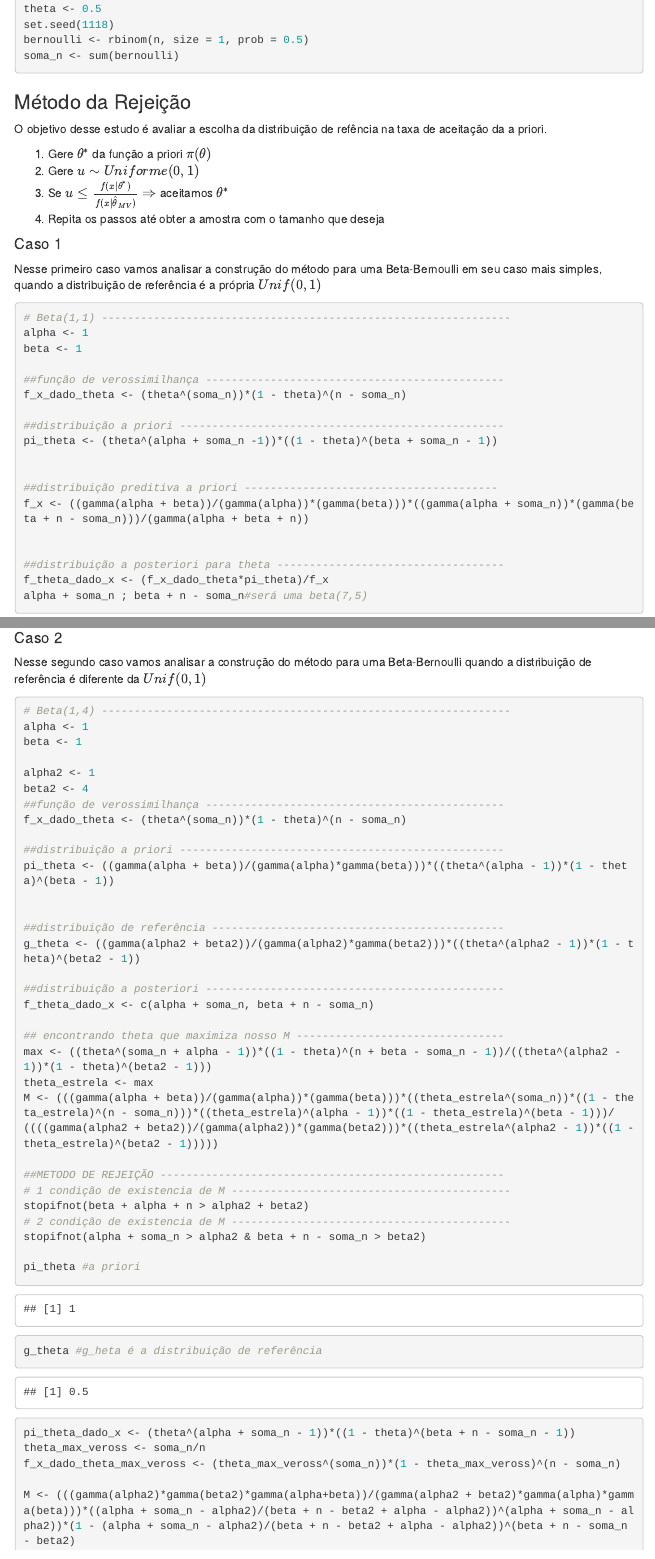
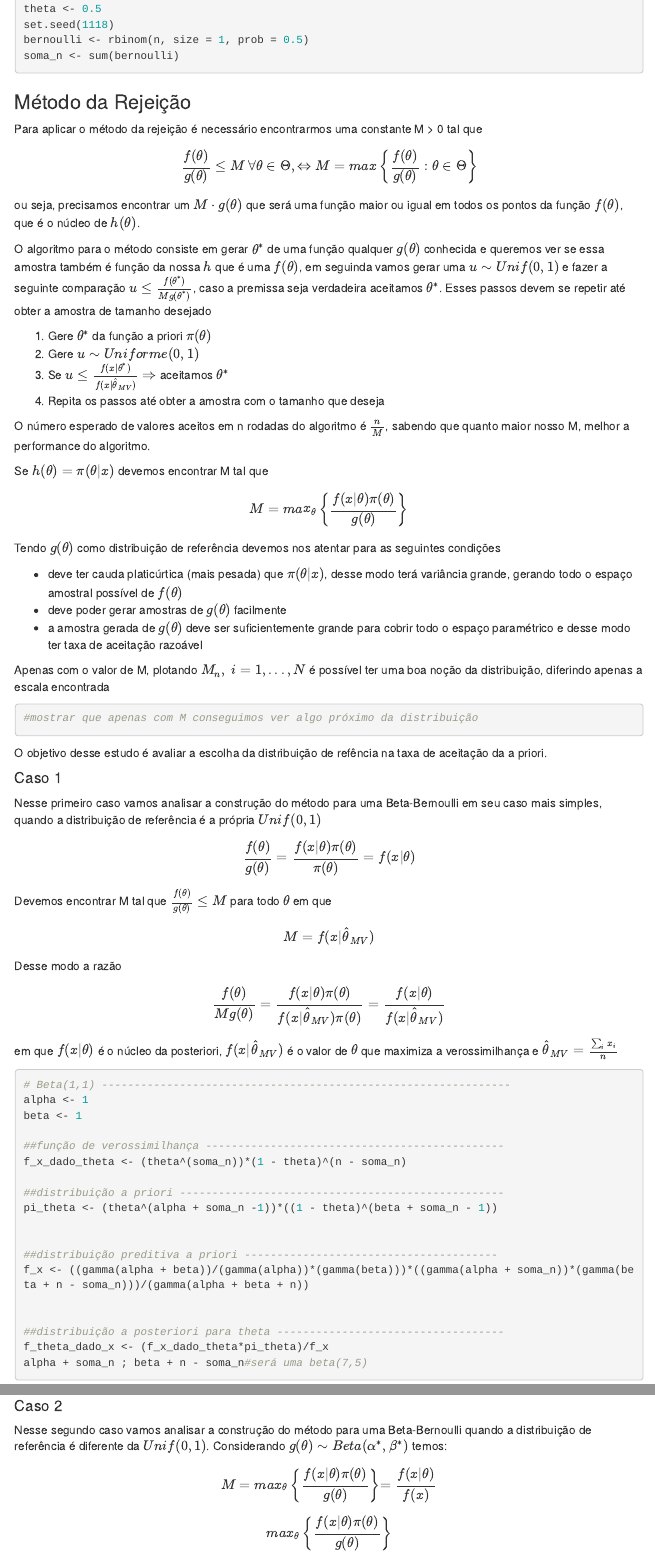
Before and after one commit to igorbraga13/bayesian-comp-method, an R Markdown document (documentacao.Rmd): the page in a window 1100 px wide, from 970 px down, and a second part further down, joined at a grey line. Rendered offline with R 4.5, knitr and Pandoc, with nearby package versions; menus at the side of the page are left out.

Commit message:
Update documentacao.Rmd

````diff
--- a/documentacao.Rmd
+++ b/documentacao.Rmd
@@ -58,19 +58,49 @@ soma_n <- sum(bernoulli)
 
 ### Método da Rejeição {#metodo-da-rejeicao}
 
-O objetivo desse estudo é avaliar a escolha da distribuição de refência na taxa de aceitação da a priori.
+Para aplicar o método da rejeição é necessário encontrarmos uma constante M > 0 tal que
+
+$$\frac{f(\theta)}{g(\theta)} \leq M\ \forall{\theta} \in \Theta, \Leftrightarrow M = max \left\{\frac{f(\theta)}{g(\theta)}: \theta \in \Theta\right\}$$
+ou seja, precisamos encontrar  um $M \cdot g(\theta)$ que será uma função maior ou igual em todos os pontos da função $f(\theta)$, que é o núcleo de $h(\theta)$.
+
+O algoritmo para o método consiste em gerar $\theta^{*}$ de uma função qualquer $g(\theta)$ conhecida e queremos ver se essa amostra também é função da nossa $h$ que é uma $f(\theta)$, em seguinda vamos gerar uma $u \sim Unif(0,1)$ e fazer a seguinte comparação $u \leq \frac{f(\theta^{*})}{Mg(\theta^{*})}$, caso a premissa seja verdadeira aceitamos $\theta^{*}$. Esses passos devem se repetir até obter a amostra de tamanho desejado
 
 1. Gere $\theta^{*}$ da função a priori $\pi(\theta)$
 2. Gere $u \sim Uniforme(0,1)$
 3. Se $u \leq \frac{f(x|\theta^{*})}{f(x|\hat{\theta}_{MV})}$ $\Rightarrow$ aceitamos $\theta^{*}$
 4. Repita os passos até obter a amostra com o tamanho que deseja
 
+O número esperado de valores aceitos em n rodadas do algoritmo é $\frac{n}{M}$, sabendo que quanto maior nosso M, melhor a performance do algoritmo.
 
+Se $h(\theta)=\pi(\theta|x)$ devemos encontrar M tal que
+
+$$M = max_{\theta} \left\{\frac{f(x|\theta)\pi(\theta)}{g(\theta)}\right\}$$
+Tendo $g(\theta)$ como distribuição de referência devemos nos atentar para as seguintes condições
+
+- deve ter cauda platicúrtica (mais pesada) que $\pi(\theta|x)$, desse modo terá variância grande, gerando todo o espaço amostral possível de $f(\theta)$
+- deve poder gerar amostras de $g(\theta)$ facilmente
+- a amostra gerada de $g(\theta)$ deve ser suficientemente grande para cobrir todo o espaço paramétrico e desse modo ter taxa de aceitação razoável
+
+Apenas com o valor de M, plotando $M_{n},\ i = 1,...,N$ é possível ter uma boa noção da distribuição, diferindo apenas a escala encontrada
+
+```{r}
+#mostrar que apenas com M conseguimos ver algo próximo da distribuição
+```
+
+
+O objetivo desse estudo é avaliar a escolha da distribuição de refência na taxa de aceitação da a priori.
 
 #### Caso 1
 
 Nesse primeiro caso vamos analisar a construção do método para uma Beta-Bernoulli em seu caso mais simples, quando a distribuição de referência é a própria $Unif(0,1)$
 
+$$\frac{f(\theta)}{g(\theta)} = \frac{f(x|\theta)\pi(\theta)}{\pi(\theta)} = f(x|\theta)$$
+Devemos encontrar M tal que $\frac{f(\theta)}{g(\theta)} \leq M$ para todo $\theta$ em que
+$$M=f(x|\hat{\theta}_{MV})$$
+Desse modo a razão
+
+$$\frac{f(\theta)}{Mg(\theta)}=\frac{f(x|\theta)\pi(\theta)}{f(x|\hat{\theta}_{MV})\pi(\theta)}= \frac{f(x|\theta)}{f(x|\hat{\theta}_{MV})}$$
+em que $f(x|\theta)$ é o núcleo da posteriori, $f(x|\hat{\theta}_{MV})$ é o valor de $\theta$ que maximiza a verossimilhança e $\hat{\theta}_{MV} = \frac{\sum _{i}x_{i}}{n}$
 
 ```{r pressure, echo=TRUE}
 # Beta(1,1) ---------------------------------------------------------------
@@ -274,7 +304,19 @@ nrow(armazenar_theta_estrela)/20000#0.0926
 ```
 
 #### Caso 2
-Nesse segundo caso vamos analisar a construção do método para uma Beta-Bernoulli quando a distribuição de referência é diferente da $Unif(0,1)$
+
+Nesse segundo caso vamos analisar a construção do método para uma Beta-Bernoulli quando a distribuição de referência é diferente da $Unif(0,1)$. Considerando $g(\theta) \sim Beta(\alpha^{*},\beta^{*})$ temos:
+
+\begin{equation}
+\begin{split}
+M &= max_{\theta} \left\{\frac{f(x|\theta)\pi(\theta)}{g(\theta)}\right\}
+&= \frac{f(x|\theta)}{f(x)}
+\end{split}
+\end{equation}
+
+$$max_{\theta} \left\{\frac{f(x|\theta)\pi(\theta)}{g(\theta)}\right\}$$
+
+
 
 ```{r}
 # Beta(1,4) ---------------------------------------------------------------
````
Also changed, not shown: documentacao.Rmd (1 more changed lines).
